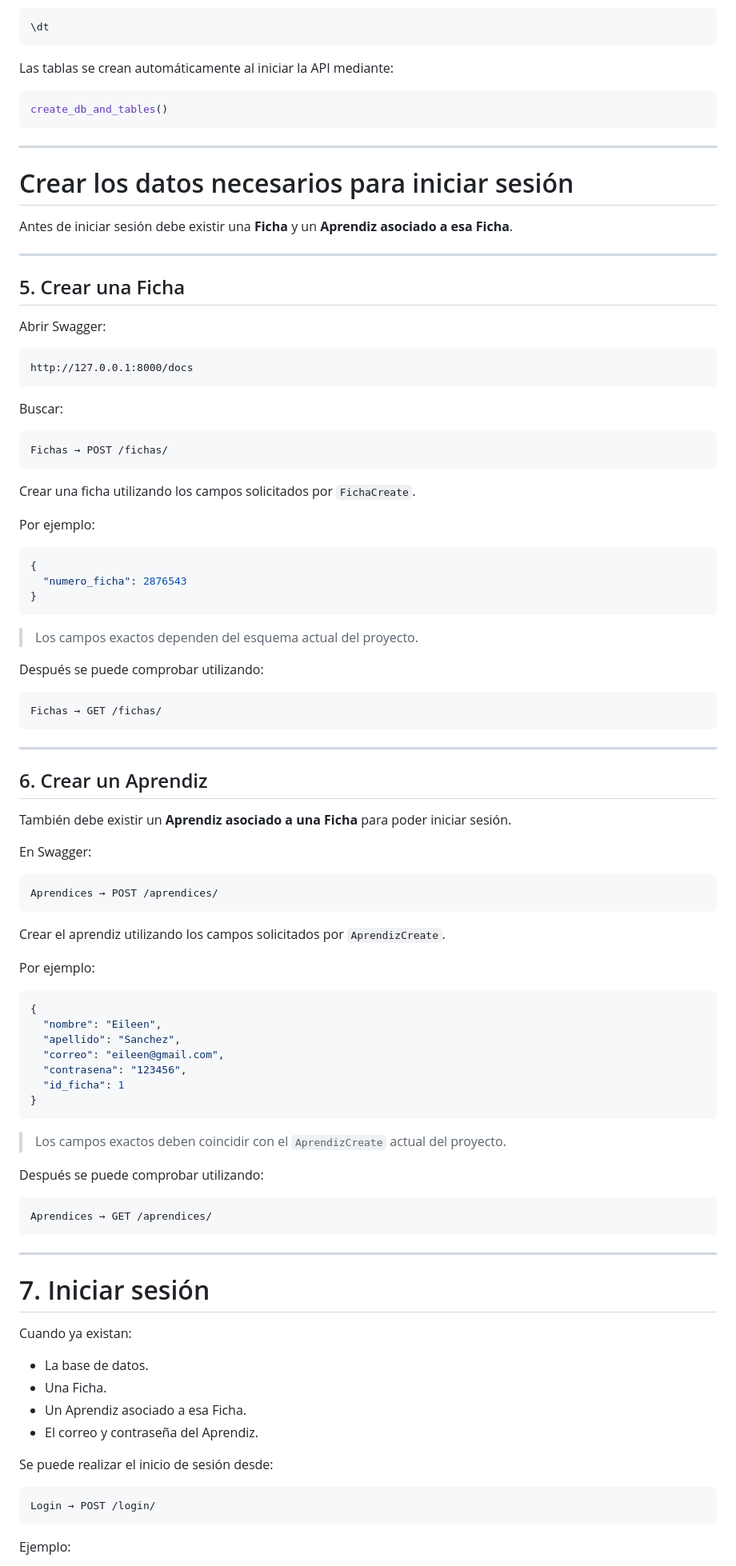
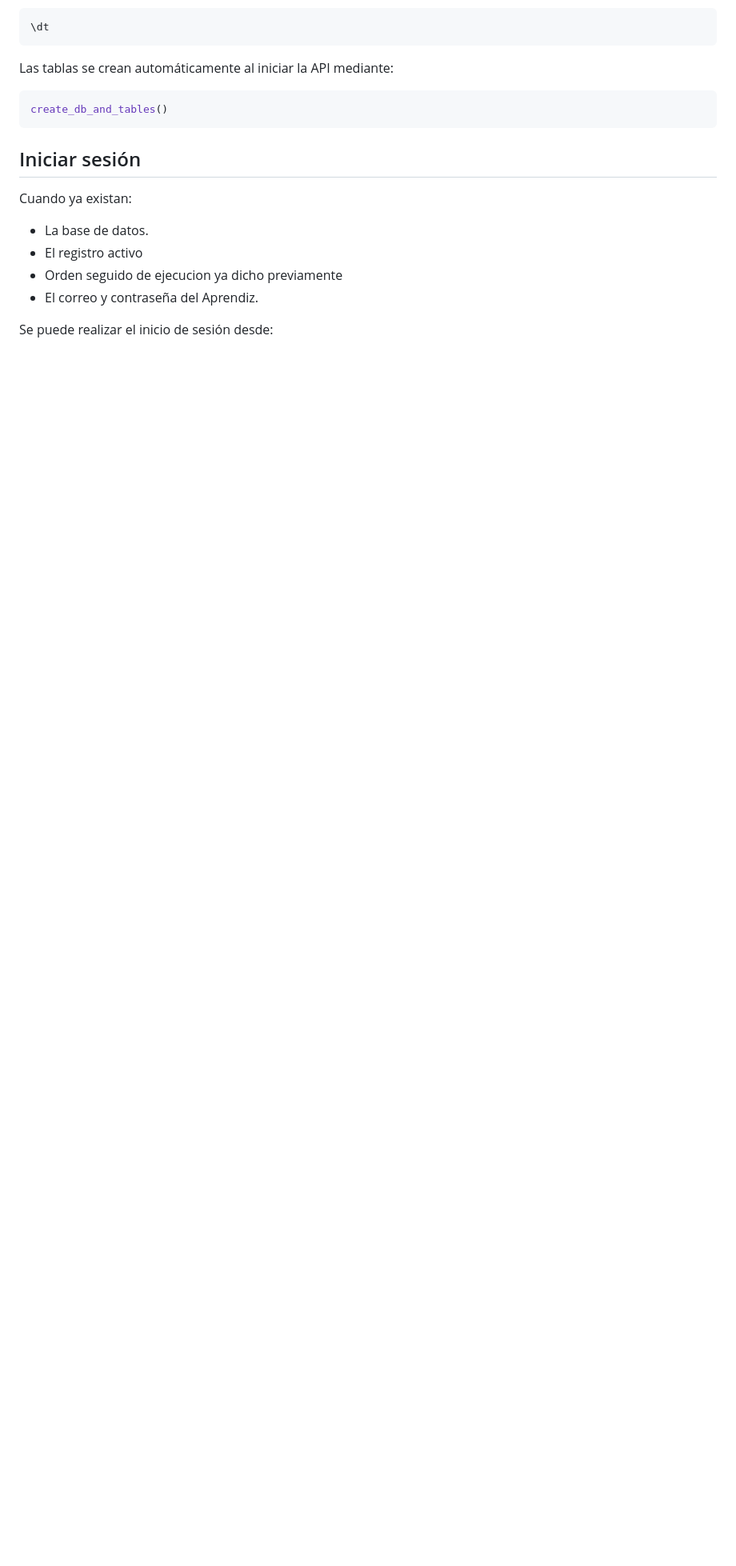
Before and after one commit to EileenSanchez1/Proyecto_Evaluacion_Instructores, a Markdown page: README.md, the part around one of its changes. Shown at 80% size. GitHub-like rendering; blank space fills up the shorter version.

````diff
--- a/README.md
+++ b/README.md
@@ -223,96 +263,18 @@ Las tablas se crean automáticamente al iniciar la API mediante:
 create_db_and_tables()
 ```
 
----
 
-# Crear los datos necesarios para iniciar sesión
 
-Antes de iniciar sesión debe existir una **Ficha** y un **Aprendiz asociado a esa Ficha**.
-
----
-
-## 5. Crear una Ficha
-
-Abrir Swagger:
-
-```text
-http://127.0.0.1:8000/docs
-```
-
-Buscar:
-
-```text
-Fichas → POST /fichas/
-```
-
-Crear una ficha utilizando los campos solicitados por `FichaCreate`.
-
-Por ejemplo:
-
-```json
-{
-  "numero_ficha": 2876543
-}
-```
-
-> Los campos exactos dependen del esquema actual del proyecto.
-
-Después se puede comprobar utilizando:
-
-```text
-Fichas → GET /fichas/
-```
-
----
-
-## 6. Crear un Aprendiz
-
-También debe existir un **Aprendiz asociado a una Ficha** para poder iniciar sesión.
-
-En Swagger:
-
-```text
-Aprendices → POST /aprendices/
-```
-
-Crear el aprendiz utilizando los campos solicitados por `AprendizCreate`.
-
-Por ejemplo:
-
-```json
-{
-  "nombre": "Eileen",
-  "apellido": "Sanchez",
-  "correo": "eileen@gmail.com",
-  "contrasena": "123456",
-  "id_ficha": 1
-}
-```
-
-> Los campos exactos deben coincidir con el `AprendizCreate` actual del proyecto.
-
-Después se puede comprobar utilizando:
-
-```text
-Aprendices → GET /aprendices/
-```
-
----
-
-# 7. Iniciar sesión
+## Iniciar sesión
 
 Cuando ya existan:
 
 * La base de datos.
-* Una Ficha.
-* Un Aprendiz asociado a esa Ficha.
+* El registro activo
+* Orden seguido de ejecucion ya dicho previamente
 * El correo y contraseña del Aprendiz.
 
 Se puede realizar el inicio de sesión desde:
 
-```text
-Login → POST /login/
-```
 
-Ejemplo:
 
````
Also changed, not shown: other parts of README.md (+100 -32 lines).
